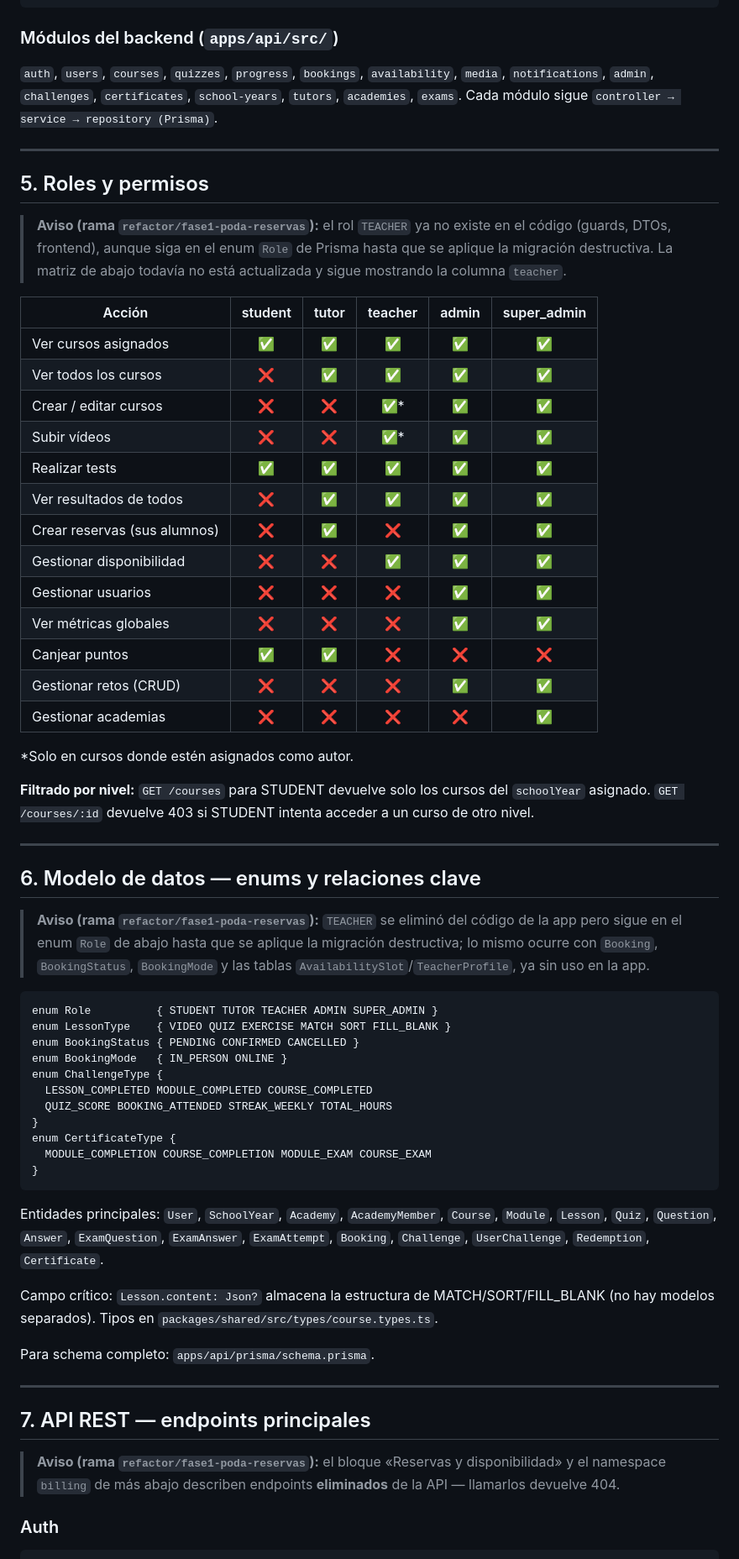
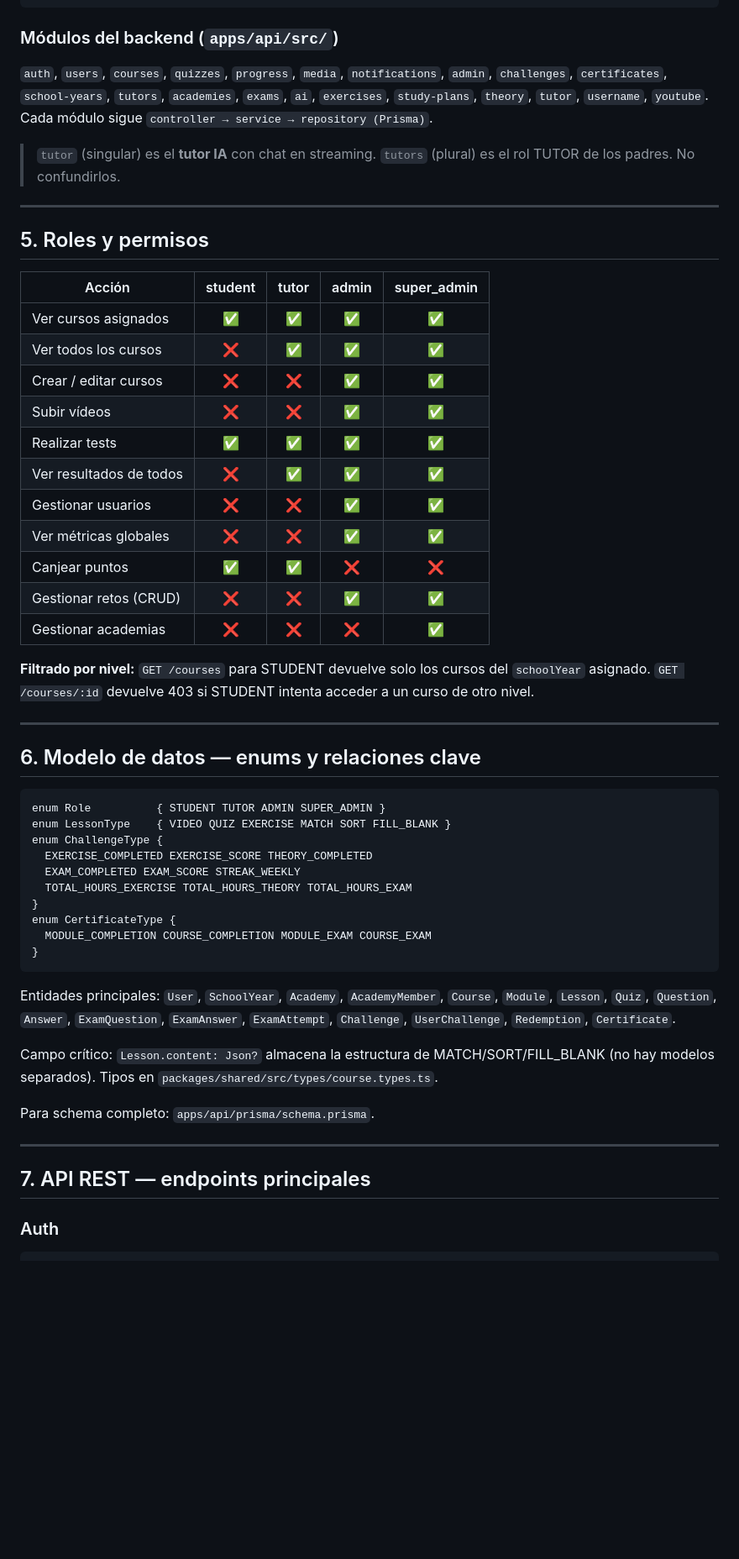
Before and after one commit to oscarsr96/vkbacademy, a Markdown page: CLAUDE.md, the part around one of its changes. Shown at 84% size. Rendered like a GitHub page; blank space fills up the shorter version.

````diff
--- a/CLAUDE.md
+++ b/CLAUDE.md
@@ -70,31 +67,30 @@ Usuarios: alumnos, tutores (padres), profesores, admins, super_admin.
 
 ### Módulos del backend (`apps/api/src/`)
 
-`auth`, `users`, `courses`, `quizzes`, `progress`, `bookings`, `availability`, `media`, `notifications`, `admin`, `challenges`, `certificates`, `school-years`, `tutors`, `academies`, `exams`. Cada módulo sigue `controller → service → repository (Prisma)`.
+`auth`, `users`, `courses`, `quizzes`, `progress`, `media`, `notifications`, `admin`,
+`challenges`, `certificates`, `school-years`, `tutors`, `academies`, `exams`, `ai`,
+`exercises`, `study-plans`, `theory`, `tutor`, `username`, `youtube`. Cada módulo sigue `controller → service → repository (Prisma)`.
+
+> `tutor` (singular) es el **tutor IA** con chat en streaming. `tutors` (plural) es
+> el rol TUTOR de los padres. No confundirlos.
 
 ---
 
 ## 5. Roles y permisos
 
-> **Aviso (rama `refactor/fase1-poda-reservas`):** el rol `TEACHER` ya no existe en el código (guards, DTOs, frontend), aunque siga en el enum `Role` de Prisma hasta que se aplique la migración destructiva. La matriz de abajo todavía no está actualizada y sigue mostrando la columna `teacher`.
-
-| Acción                       | student | tutor | teacher | admin | super_admin |
-| ---------------------------- | :-----: | :---: | :-----: | :---: | :---------: |
-| Ver cursos asignados         |   ✅    |  ✅   |   ✅    |  ✅   |     ✅      |
-| Ver todos los cursos         |   ❌    |  ✅   |   ✅    |  ✅   |     ✅      |
-| Crear / editar cursos        |   ❌    |  ❌   |  ✅\*   |  ✅   |     ✅      |
-| Subir vídeos                 |   ❌    |  ❌   |  ✅\*   |  ✅   |     ✅      |
-| Realizar tests               |   ✅    |  ✅   |   ✅    |  ✅   |     ✅      |
-| Ver resultados de todos      |   ❌    |  ✅   |   ✅    |  ✅   |     ✅      |
-| Crear reservas (sus alumnos) |   ❌    |  ✅   |   ❌    |  ✅   |     ✅      |
-| Gestionar disponibilidad     |   ❌    |  ❌   |   ✅    |  ✅   |     ✅      |
-| Gestionar usuarios           |   ❌    |  ❌   |   ❌    |  ✅   |     ✅      |
-| Ver métricas globales        |   ❌    |  ❌   |   ❌    |  ✅   |     ✅      |
-| Canjear puntos               |   ✅    |  ✅   |   ❌    |  ❌   |     ❌      |
-| Gestionar retos (CRUD)       |   ❌    |  ❌   |   ❌    |  ✅   |     ✅      |
-| Gestionar academias          |   ❌    |  ❌   |   ❌    |  ❌   |     ✅      |
-
-\*Solo en cursos donde estén asignados como autor.
+| Acción                  | student | tutor | admin | super_admin |
+| ------------------------ | :-----: | :---: | :---: | :---------: |
+| Ver cursos asignados    |   ✅    |  ✅   |  ✅   |     ✅      |
+| Ver todos los cursos    |   ❌    |  ✅   |  ✅   |     ✅      |
+| Crear / editar cursos   |   ❌    |  ❌   |  ✅   |     ✅      |
+| Subir vídeos            |   ❌    |  ❌   |  ✅   |     ✅      |
+| Realizar tests          |   ✅    |  ✅   |  ✅   |     ✅      |
+| Ver resultados de todos |   ❌    |  ✅   |  ✅   |     ✅      |
+| Gestionar usuarios      |   ❌    |  ❌   |  ✅   |     ✅      |
+| Ver métricas globales   |   ❌    |  ❌   |  ✅   |     ✅      |
+| Canjear puntos          |   ✅    |  ✅   |  ❌   |     ❌      |
+| Gestionar retos (CRUD)  |   ❌    |  ❌   |  ✅   |     ✅      |
+| Gestionar academias     |   ❌    |  ❌   |  ❌   |     ✅      |
 
 **Filtrado por nivel:** `GET /courses` para STUDENT devuelve solo los cursos del `schoolYear` asignado. `GET /courses/:id` devuelve 403 si STUDENT intenta acceder a un curso de otro nivel.
 
@@ -102,23 +98,20 @@ Usuarios: alumnos, tutores (padres), profesores, admins, super_admin.
 
 ## 6. Modelo de datos — enums y relaciones clave
 
-> **Aviso (rama `refactor/fase1-poda-reservas`):** `TEACHER` se eliminó del código de la app pero sigue en el enum `Role` de abajo hasta que se aplique la migración destructiva; lo mismo ocurre con `Booking`, `BookingStatus`, `BookingMode` y las tablas `AvailabilitySlot`/`TeacherProfile`, ya sin uso en la app.
-
 ```prisma
-enum Role          { STUDENT TUTOR TEACHER ADMIN SUPER_ADMIN }
+enum Role          { STUDENT TUTOR ADMIN SUPER_ADMIN }
 enum LessonType    { VIDEO QUIZ EXERCISE MATCH SORT FILL_BLANK }
-enum BookingStatus { PENDING CONFIRMED CANCELLED }
-enum BookingMode   { IN_PERSON ONLINE }
 enum ChallengeType {
-  LESSON_COMPLETED MODULE_COMPLETED COURSE_COMPLETED
-  QUIZ_SCORE BOOKING_ATTENDED STREAK_WEEKLY TOTAL_HOURS
+  EXERCISE_COMPLETED EXERCISE_SCORE THEORY_COMPLETED
+  EXAM_COMPLETED EXAM_SCORE STREAK_WEEKLY
+  TOTAL_HOURS_EXERCISE TOTAL_HOURS_THEORY TOTAL_HOURS_EXAM
 }
 enum CertificateType {
   MODULE_COMPLETION COURSE_COMPLETION MODULE_EXAM COURSE_EXAM
 }
 ```
 
-Entidades principales: `User`, `SchoolYear`, `Academy`, `AcademyMember`, `Course`, `Module`, `Lesson`, `Quiz`, `Question`, `Answer`, `ExamQuestion`, `ExamAnswer`, `ExamAttempt`, `Booking`, `Challenge`, `UserChallenge`, `Redemption`, `Certificate`.
+Entidades principales: `User`, `SchoolYear`, `Academy`, `AcademyMember`, `Course`, `Module`, `Lesson`, `Quiz`, `Question`, `Answer`, `ExamQuestion`, `ExamAnswer`, `ExamAttempt`, `Challenge`, `UserChallenge`, `Redemption`, `Certificate`.
 
 Campo crítico: `Lesson.content: Json?` almacena la estructura de MATCH/SORT/FILL_BLANK (no hay modelos separados). Tipos en `packages/shared/src/types/course.types.ts`.
 
@@ -127,8 +120,6 @@ Para schema completo: `apps/api/prisma/schema.prisma`.
 ---
 
 ## 7. API REST — endpoints principales
-
-> **Aviso (rama `refactor/fase1-poda-reservas`):** el bloque «Reservas y disponibilidad» y el namespace `billing` de más abajo describen endpoints **eliminados** de la API — llamarlos devuelve 404.
 
 ### Auth
 
````
Also changed, not shown: other parts of CLAUDE.md (+13 -32 lines), README.md (+4 -53 lines).
